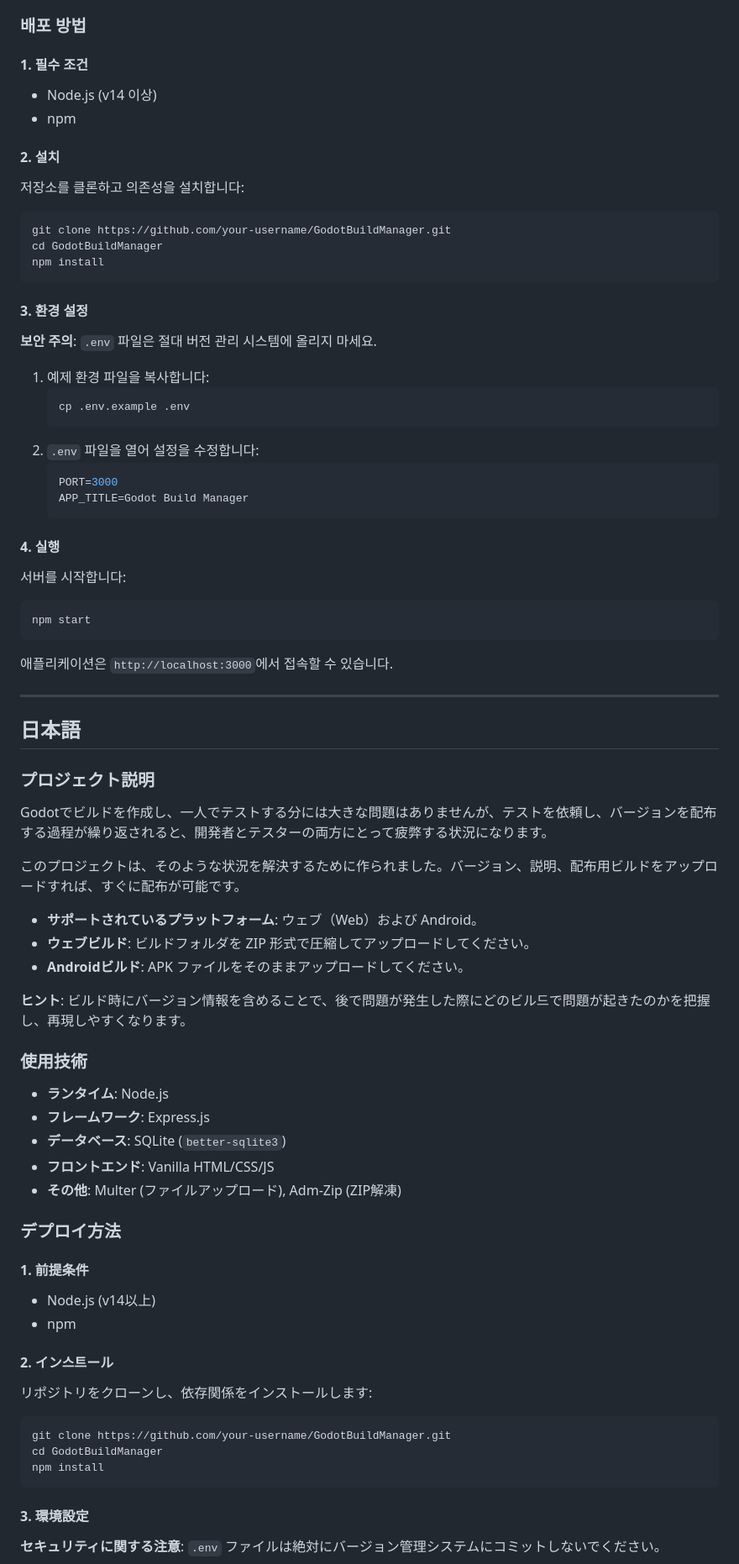
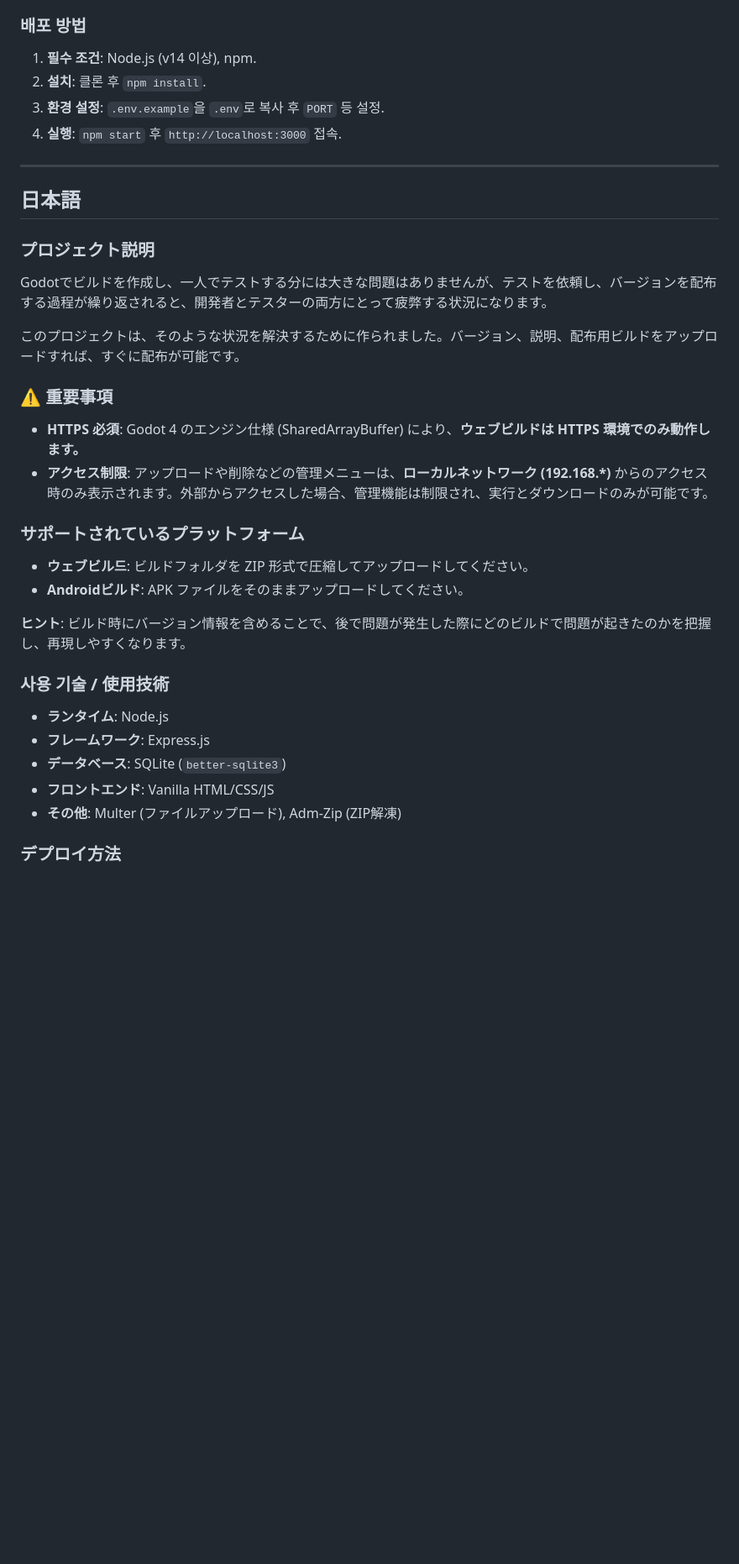
Before and after one commit to godwish/GodotBuildManager, a Markdown page: README.md, the part around one of its changes. Shown at 84% size. GitHub-like rendering; blank space fills up the shorter version.

````diff
--- a/README.md
+++ b/README.md
@@ -90,38 +73,10 @@ Godot로 빌드를 뽑아서 혼자 테스트한다면 큰 문제가 없지만,
 -   **기타**: Multer (파일 업로드), Adm-Zip (ZIP 압축 해제)
 
 ### 배포 방법
-
-#### 1. 필수 조건
--   Node.js (v14 이상)
--   npm
-
-#### 2. 설치
-저장소를 클론하고 의존성을 설치합니다:
-```bash
-git clone https://github.com/your-username/GodotBuildManager.git
-cd GodotBuildManager
-npm install
-```
-
-#### 3. 환경 설정
-**보안 주의**: `.env` 파일은 절대 버전 관리 시스템에 올리지 마세요.
-
-1.  예제 환경 파일을 복사합니다:
-    ```bash
-    cp .env.example .env
-    ```
-2.  `.env` 파일을 열어 설정을 수정합니다:
-    ```ini
-    PORT=3000
-    APP_TITLE=Godot Build Manager
-    ```
-
-#### 4. 실행
-서버를 시작합니다:
-```bash
-npm start
-```
-애플리케이션은 `http://localhost:3000`에서 접속할 수 있습니다.
+1.  **필수 조건**: Node.js (v14 이상), npm.
+2.  **설치**: 클론 후 `npm install`.
+3.  **환경 설정**: `.env.example`을 `.env`로 복사 후 `PORT` 등 설정.
+4.  **실행**: `npm start` 후 `http://localhost:3000` 접속.
 
 ---
 
@@ -132,13 +87,17 @@ Godotでビルドを作成し、一人でテストする分には大きな問題
 
 このプロジェクトは、そのような状況を解決するために作られました。バージョン、説明、配布用ビルドをアップロードすれば、すぐに配布が可能です。
 
-* **サポートされているプラットフォーム**: ウェブ（Web）および Android。
-* **ウェブビルド**: ビルドフォルダを ZIP 形式で圧縮してアップロードしてください。
+### ⚠️ 重要事項
+* **HTTPS 必須**: Godot 4 のエンジン仕様 (SharedArrayBuffer) により、**ウェブビルドは HTTPS 環境でのみ動作します。**
+* **アクセス制限**: アップロードや削除などの管理メニューは、**ローカルネットワーク (192.168.*)** からのアクセス時のみ表示されます。外部からアクセスした場合、管理機能は制限され、実行とダウンロードのみが可能です。
+
+### サポートされているプラットフォーム
+* **ウェブビル드**: ビルドフォルダを ZIP 形式で圧縮してアップロードしてください。
 * **Androidビルド**: APK ファイルをそのままアップロードしてください。
 
-**ヒント**: ビルド時にバージョン情報を含めることで、後で問題が発生した際にどのビル드で問題が起きたのかを把握し、再現しやすくなります。
+**ヒント**: ビルド時にバージョン情報を含めることで、後で問題が発生した際にどのビルドで問題が起きたのかを把握し、再現しやすくなります。
 
-### 使用技術
+### 사용 기술 / 使用技術
 -   **ランタイム**: Node.js
 -   **フレームワーク**: Express.js
 -   **データベース**: SQLite (`better-sqlite3`)
@@ -146,19 +105,3 @@ Godotでビルドを作成し、一人でテストする分には大きな問題
 -   **その他**: Multer (ファイルアップロード), Adm-Zip (ZIP解凍)
 
 ### デプロイ方法
-
-#### 1. 前提条件
--   Node.js (v14以上)
--   npm
-
-#### 2. イン스트ール
-リポジトリをクローンし、依存関係をインストールします:
-```bash
-git clone https://github.com/your-username/GodotBuildManager.git
-cd GodotBuildManager
-npm install
-```
-
-#### 3. 環境設定
-**セキュリティに関する注意**: `.env` ファイルは絶対にバージョン管理システムにコミットしないでください。
-
````
Also changed, not shown: other parts of README.md (+23 -52 lines).
